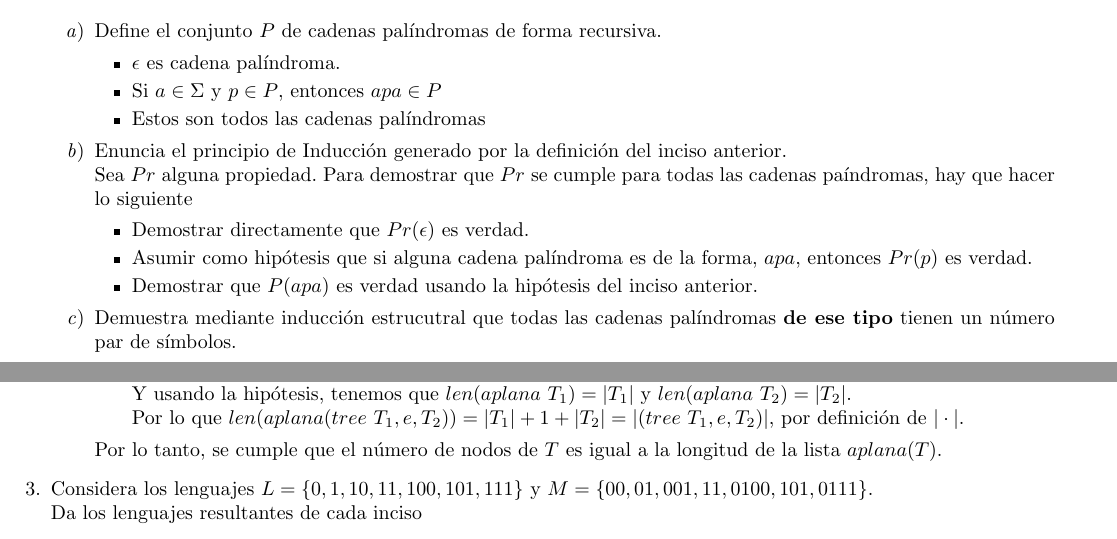
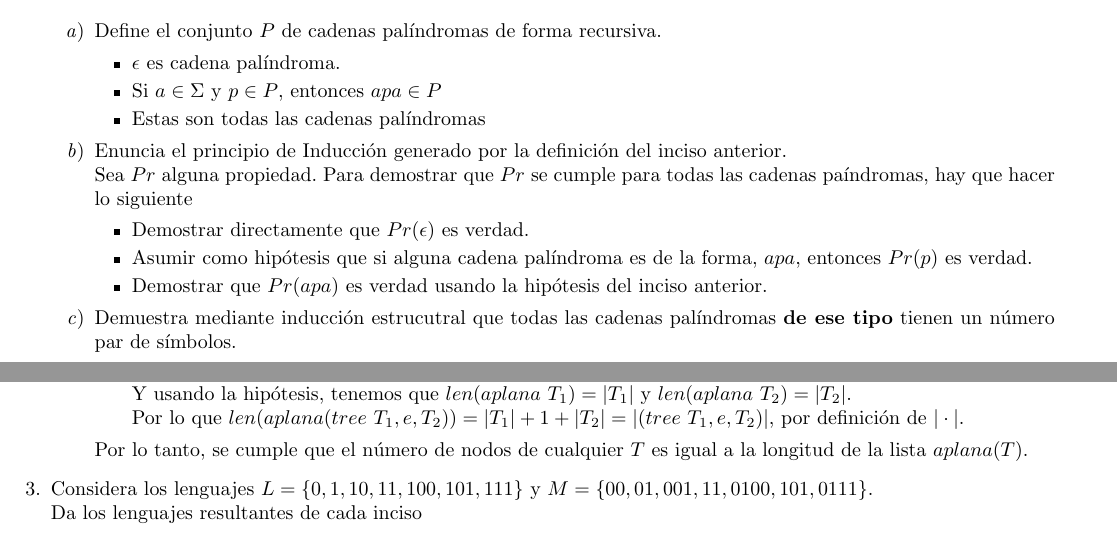
Before and after one commit to quantumautomatas/tarea2, a LaTeX problem sheet (tarea2.tex): two parts of pages 1 and 2 of 2, joined at a grey line, cut so that both start at the same text. Compiled offline with pdfLaTeX.

Commit message:
ejercicio 2

```diff
--- a/tarea2.tex
+++ b/tarea2.tex
@@ -41,7 +41,7 @@
                             Si $a \in \Sigma$ y $p \in P$, entonces $apa \in P$
                         }
                         \item {
-                            Estos son todos las cadenas palíndromas
+                            Estas son todas las cadenas palíndromas
                         }
                     \end{itemize}
                 }
@@ -59,7 +59,7 @@
                             palíndroma es de la forma, $apa$, entonces $Pr(p)$ es verdad.
                         }
                         \item {
-                            Demostrar que $P(apa)$ es verdad usando la
+                            Demostrar que $Pr(apa)$ es verdad usando la
                             hipótesis del inciso anterior.
                         }
                     \end{itemize}
@@ -177,7 +177,7 @@
                         por definición de $|\cdot|$.
                     }
                 \end{itemize}
-                Por lo tanto, se cumple  que el número de nodos de $T$ es
+                Por lo tanto, se cumple  que el número de nodos de cualquier $T$ es
                 igual a la longitud de la lista $aplana(T)$.
             }
 
```
Also changed, not shown: tarea2.pdf.
